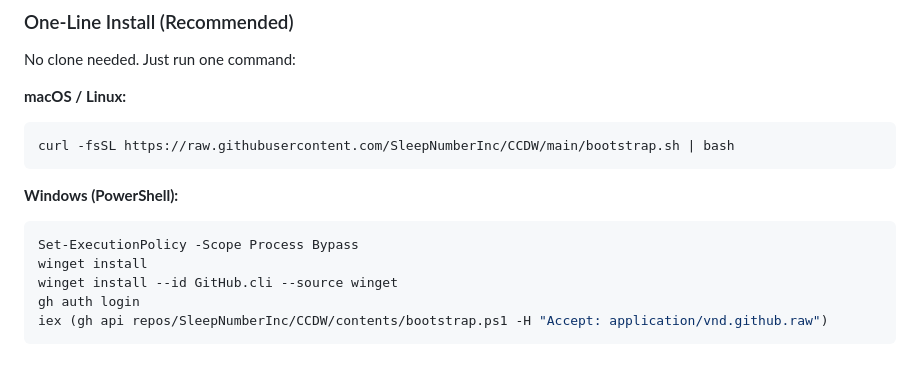
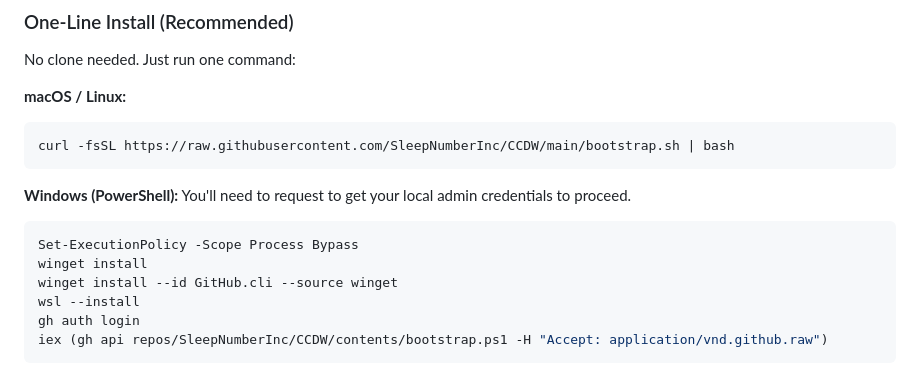
Before and after one commit to sealmindset/CCDW, a Markdown page: README.md, the part around the change. Rendered like a GitHub page.

Commit message:
Update Windows installation instructions in README
Added instructions for obtaining local admin credentials and using WSL.

````diff
--- a/README.md
+++ b/README.md
@@ -16,10 +16,13 @@ curl -fsSL https://raw.githubusercontent.com/SleepNumberInc/CCDW/main/bootstrap.
 ```
 
 **Windows (PowerShell):**
+You'll need to request to get your local admin credentials to proceed.
+
 ```powershell
 Set-ExecutionPolicy -Scope Process Bypass
 winget install
 winget install --id GitHub.cli --source winget
+wsl --install
 gh auth login
 iex (gh api repos/SleepNumberInc/CCDW/contents/bootstrap.ps1 -H "Accept: application/vnd.github.raw")
 ```
````
